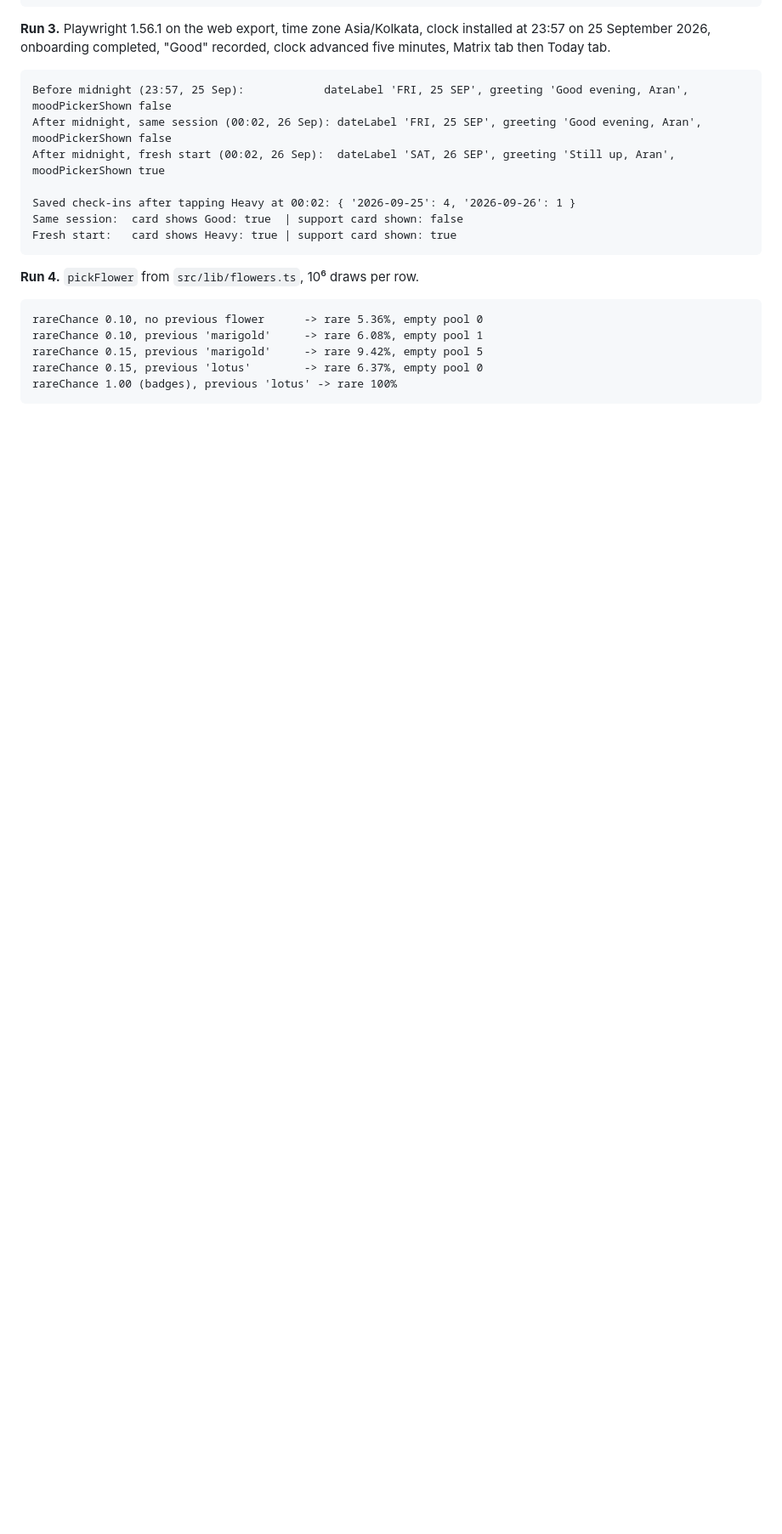
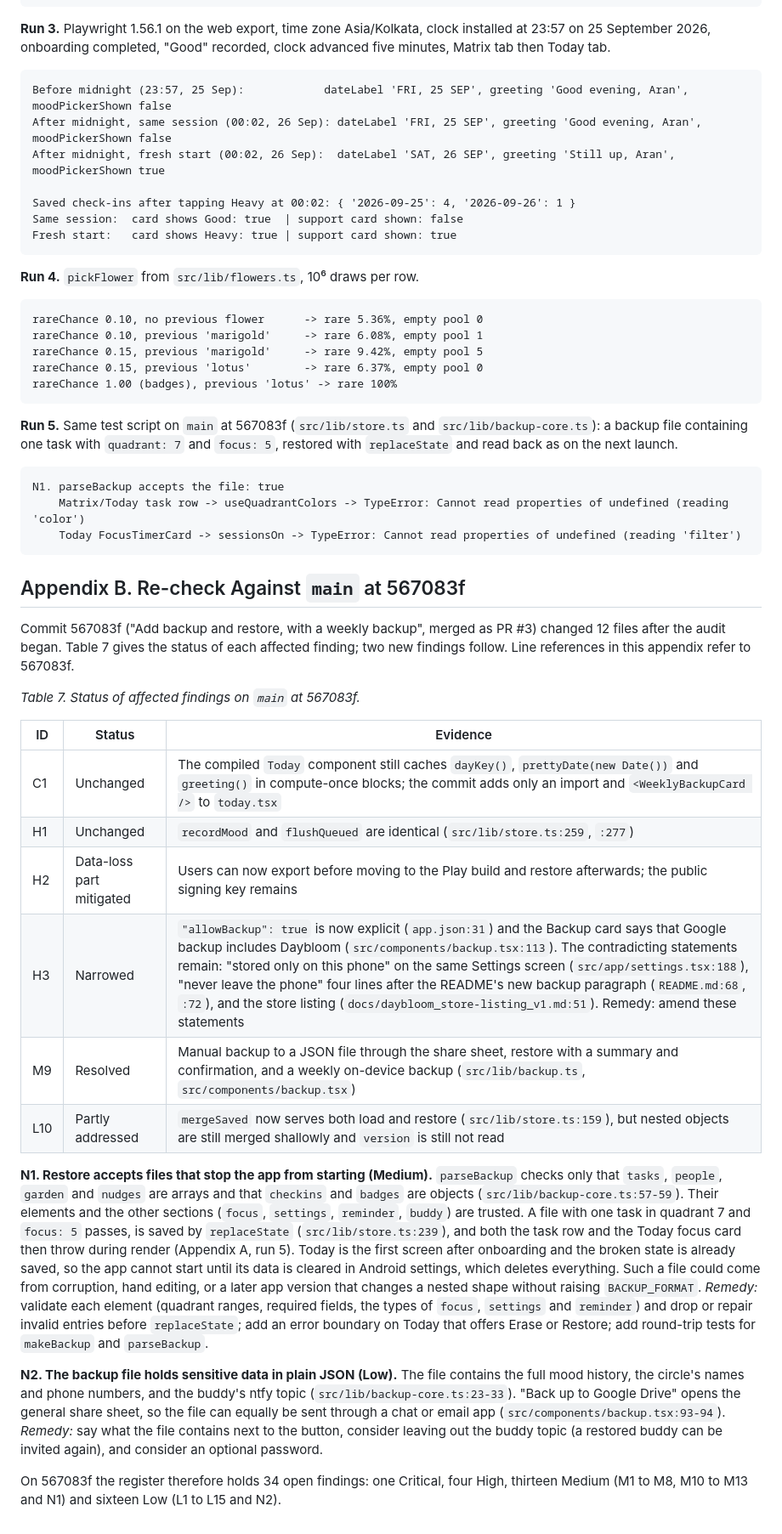
Before and after one commit to AranCastro/daybloom, a Markdown page: docs/daybloom_audit-report_v1.md, the part around one of its changes. Shown at 85% size. Drawn GitHub-style; blank space fills up the shorter version.

Commit message:
Re-check the audit against main after backup and restore
main gained backup and restore (567083f) after the audit began. Add
Appendix B: C1 and H1 persist unchanged, M9 is resolved, H3 is narrowed
to the statements that still say data stays on the phone, and L10 is
partly addressed. Record two new findings: N1, a restored file that
passes the shape checks can leave the app unable to start (reproduced);
and N2, the backup file holds moods and phone numbers in plain JSON.

Co-Authored-By: Claude Opus 5.5 <noreply@anthropic.com>
Claude-Session: https://claude.ai/code/session_011ACibBWPpoieJBt5suknNA

````diff
--- a/docs/daybloom_audit-report_v1.md
+++ b/docs/daybloom_audit-report_v1.md
@@ -324,3 +327,32 @@ rareChance 0.15, previous 'marigold'     -> rare 9.42%, empty pool 5
 rareChance 0.15, previous 'lotus'        -> rare 6.37%, empty pool 0
 rareChance 1.00 (badges), previous 'lotus' -> rare 100%
 ```
+
+**Run 5.** Same test script on `main` at 567083f (`src/lib/store.ts` and `src/lib/backup-core.ts`): a backup file containing one task with `quadrant: 7` and `focus: 5`, restored with `replaceState` and read back as on the next launch.
+
+```
+N1. parseBackup accepts the file: true
+    Matrix/Today task row -> useQuadrantColors -> TypeError: Cannot read properties of undefined (reading 'color')
+    Today FocusTimerCard -> sessionsOn -> TypeError: Cannot read properties of undefined (reading 'filter')
+```
+
+## Appendix B. Re-check Against `main` at 567083f
+
+Commit 567083f ("Add backup and restore, with a weekly backup", merged as PR #3) changed 12 files after the audit began. Table 7 gives the status of each affected finding; two new findings follow. Line references in this appendix refer to 567083f.
+
+*Table 7. Status of affected findings on `main` at 567083f.*
+
+| ID | Status | Evidence |
+|---|---|---|
+| C1 | Unchanged | The compiled `Today` component still caches `dayKey()`, `prettyDate(new Date())` and `greeting()` in compute-once blocks; the commit adds only an import and `<WeeklyBackupCard />` to `today.tsx` |
+| H1 | Unchanged | `recordMood` and `flushQueued` are identical (`src/lib/store.ts:259`, `:277`) |
+| H2 | Data-loss part mitigated | Users can now export before moving to the Play build and restore afterwards; the public signing key remains |
+| H3 | Narrowed | `"allowBackup": true` is now explicit (`app.json:31`) and the Backup card says that Google backup includes Daybloom (`src/components/backup.tsx:113`). The contradicting statements remain: "stored only on this phone" on the same Settings screen (`src/app/settings.tsx:188`), "never leave the phone" four lines after the README's new backup paragraph (`README.md:68`, `:72`), and the store listing (`docs/daybloom_store-listing_v1.md:51`). Remedy: amend these statements |
+| M9 | Resolved | Manual backup to a JSON file through the share sheet, restore with a summary and confirmation, and a weekly on-device backup (`src/lib/backup.ts`, `src/components/backup.tsx`) |
+| L10 | Partly addressed | `mergeSaved` now serves both load and restore (`src/lib/store.ts:159`), but nested objects are still merged shallowly and `version` is still not read |
+
+**N1. Restore accepts files that stop the app from starting (Medium).** `parseBackup` checks only that `tasks`, `people`, `garden` and `nudges` are arrays and that `checkins` and `badges` are objects (`src/lib/backup-core.ts:57-59`). Their elements and the other sections (`focus`, `settings`, `reminder`, `buddy`) are trusted. A file with one task in quadrant 7 and `focus: 5` passes, is saved by `replaceState` (`src/lib/store.ts:239`), and both the task row and the Today focus card then throw during render (Appendix A, run 5). Today is the first screen after onboarding and the broken state is already saved, so the app cannot start until its data is cleared in Android settings, which deletes everything. Such a file could come from corruption, hand editing, or a later app version that changes a nested shape without raising `BACKUP_FORMAT`. *Remedy:* validate each element (quadrant ranges, required fields, the types of `focus`, `settings` and `reminder`) and drop or repair invalid entries before `replaceState`; add an error boundary on Today that offers Erase or Restore; add round-trip tests for `makeBackup` and `parseBackup`.
+
+**N2. The backup file holds sensitive data in plain JSON (Low).** The file contains the full mood history, the circle's names and phone numbers, and the buddy's ntfy topic (`src/lib/backup-core.ts:23-33`). "Back up to Google Drive" opens the general share sheet, so the file can equally be sent through a chat or email app (`src/components/backup.tsx:93-94`). *Remedy:* say what the file contains next to the button, consider leaving out the buddy topic (a restored buddy can be invited again), and consider an optional password.
+
+On 567083f the register therefore holds 34 open findings: one Critical, four High, thirteen Medium (M1 to M8, M10 to M13 and N1) and sixteen Low (L1 to L15 and N2).
````
Also changed, not shown: other parts of docs/daybloom_audit-report_v1.md (+3 -0 lines).
